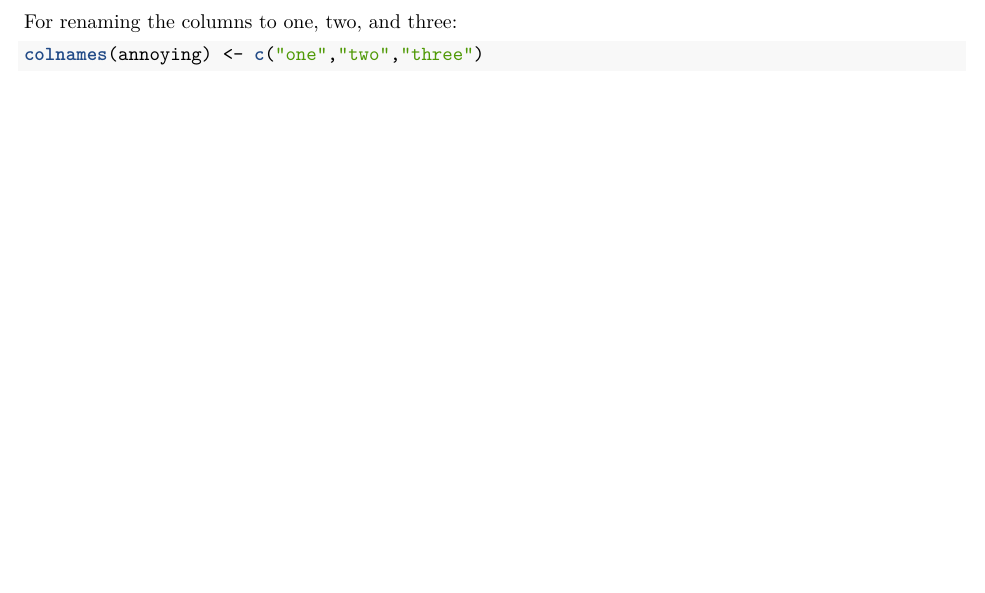
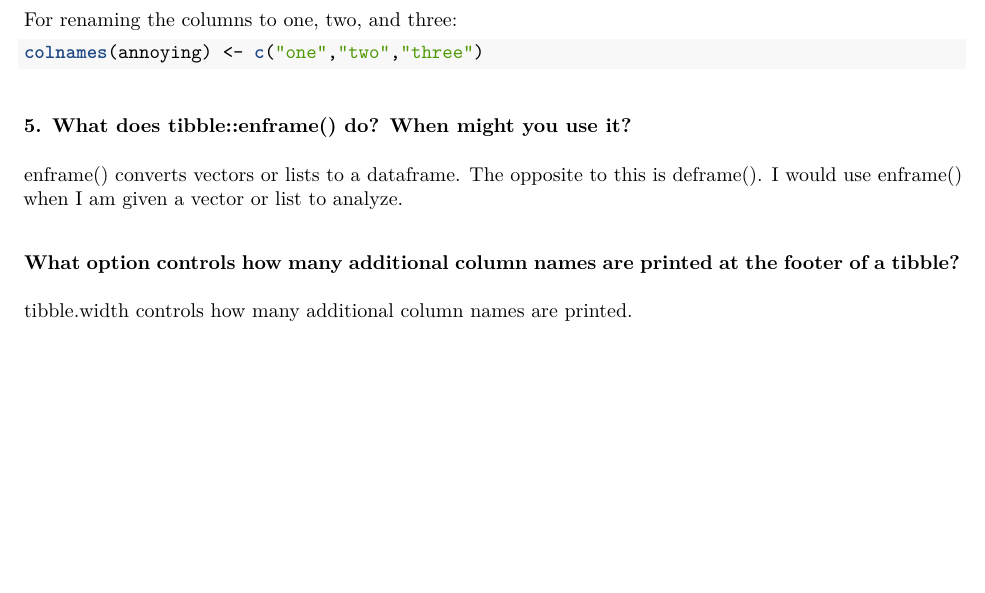
Before and after one commit to LegioSeptima/Assignment_04, an R Markdown document (Assignment_04.Rmd): part of page 3 of 3, cut so that both start at the same text, the shorter picture padded with empty space. The pictures show the output file Assignment_04.pdf that the author committed with the source.

Commit message:
committed

````diff
--- a/Assignment_04.Rmd
+++ b/Assignment_04.Rmd
@@ -60,3 +60,11 @@ For renaming the columns to one, two, and three:
 ```{R}
 colnames(annoying) <- c("one","two","three")
 ```
+
+### 5. What does tibble::enframe() do? When might you use it?
+
+enframe() converts vectors or lists to a dataframe. The opposite to this is deframe(). I would use enframe() when I am given a vector or list to analyze.
+
+### What option controls how many additional column names are printed at the footer of a tibble?
+
+tibble.width controls how many additional column names are printed.
````
Also changed, not shown: Assignment_04.pdf.
